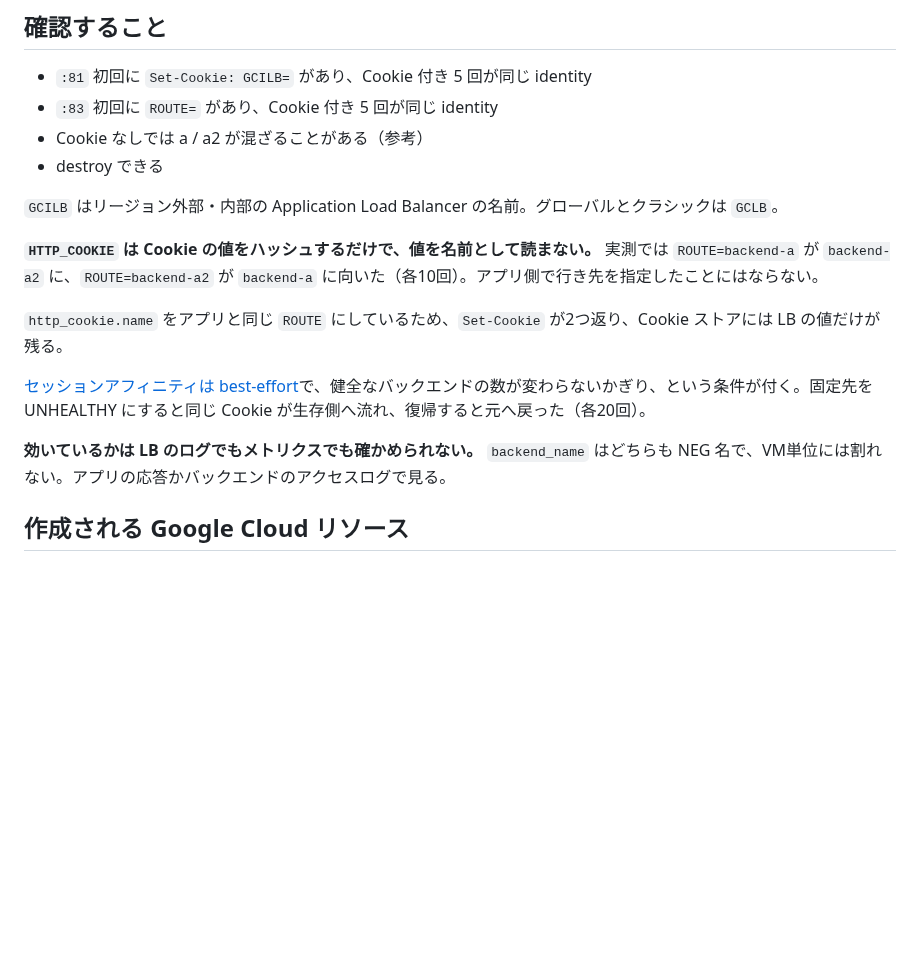
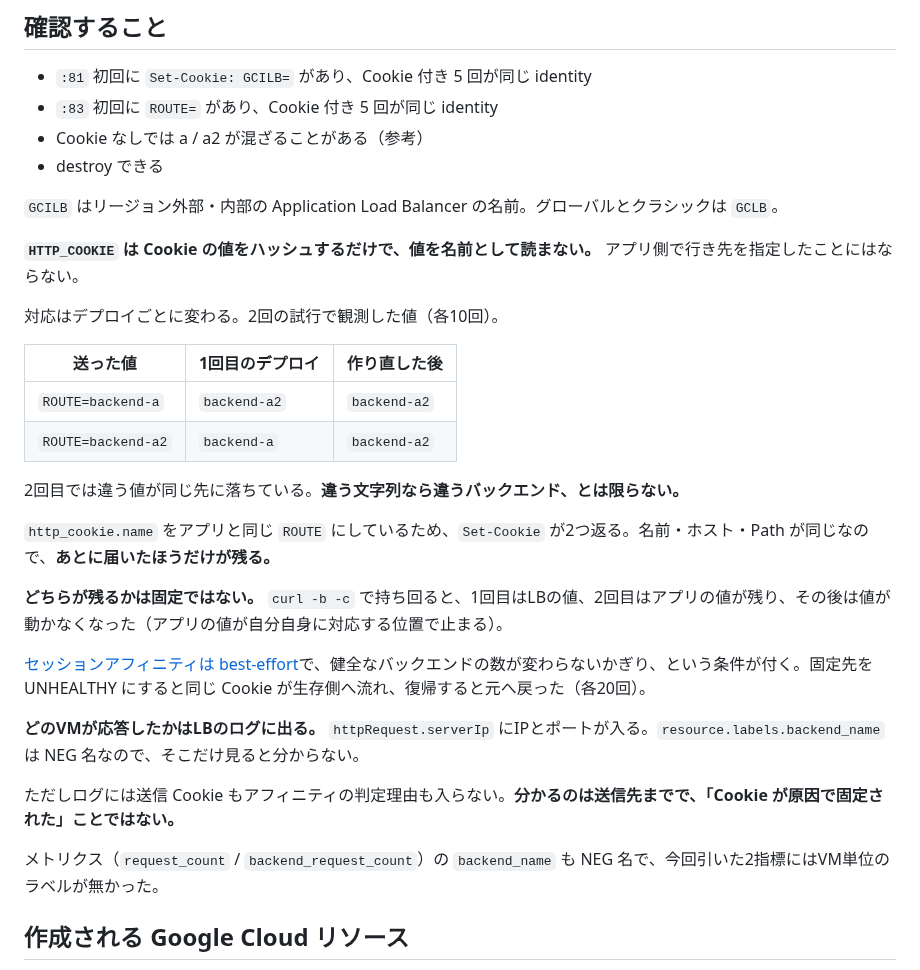
Before and after one commit to tech-0222/terraform-gcp-examples, a Markdown page: Advanced-Examples/10-regional-alb-session-affinity/README.md, the part around the change. GitHub-like rendering; blank space fills up the shorter version.

Commit message:
docs(elb10): 記事の再検証で判明した訂正を README に反映する
環境を作り直して測り直したところ、3点が誤りだった。

- Cookie の対応はデプロイごとに変わる。2回の試行を並べる形にした。
  2回目では違う値が同じバックエンドに落ちており、「違う文字列なら
  違うバックエンド」とは限らない
- Set-Cookie が2つ返るとき、どちらが残るかは固定ではない。curl -b -c で
  持ち回ると1回目はLB、2回目はアプリの値が残り、その後は動かなくなる
- どのVMが応答したかは LB のログの httpRequest.serverIp に出る。
  resource.labels.backend_name だけ見ると NEG 名で分からない。
  ただしログに送信 Cookie も判定理由も入らないため、
  「Cookie が原因で固定された」ことまでは分からない

Co-Authored-By: Claude Opus 5 <noreply@anthropic.com>

```diff
--- a/Advanced-Examples/10-regional-alb-session-affinity/README.md
+++ b/Advanced-Examples/10-regional-alb-session-affinity/README.md
@@ -20,13 +20,28 @@
 
 `GCILB` はリージョン外部・内部の Application Load Balancer の名前。グローバルとクラシックは `GCLB`。
 
-**`HTTP_COOKIE` は Cookie の値をハッシュするだけで、値を名前として読まない。** 実測では `ROUTE=backend-a` が `backend-a2` に、`ROUTE=backend-a2` が `backend-a` に向いた（各10回）。アプリ側で行き先を指定したことにはならない。
+**`HTTP_COOKIE` は Cookie の値をハッシュするだけで、値を名前として読まない。** アプリ側で行き先を指定したことにはならない。
 
-`http_cookie.name` をアプリと同じ `ROUTE` にしているため、`Set-Cookie` が2つ返り、Cookie ストアには LB の値だけが残る。
+対応はデプロイごとに変わる。2回の試行で観測した値（各10回）。
+
+| 送った値 | 1回目のデプロイ | 作り直した後 |
+|---|---|---|
+| `ROUTE=backend-a` | `backend-a2` | `backend-a2` |
+| `ROUTE=backend-a2` | `backend-a` | `backend-a2` |
+
+2回目では違う値が同じ先に落ちている。**違う文字列なら違うバックエンド、とは限らない。**
+
+`http_cookie.name` をアプリと同じ `ROUTE` にしているため、`Set-Cookie` が2つ返る。名前・ホスト・Path が同じなので、**あとに届いたほうだけが残る。**
+
+**どちらが残るかは固定ではない。** `curl -b -c` で持ち回ると、1回目はLBの値、2回目はアプリの値が残り、その後は値が動かなくなった（アプリの値が自分自身に対応する位置で止まる）。
 
 [セッションアフィニティは best-effort](https://docs.cloud.google.com/load-balancing/docs/https/request-distribution)で、健全なバックエンドの数が変わらないかぎり、という条件が付く。固定先を UNHEALTHY にすると同じ Cookie が生存側へ流れ、復帰すると元へ戻った（各20回）。
 
-**効いているかは LB のログでもメトリクスでも確かめられない。** `backend_name` はどちらも NEG 名で、VM単位には割れない。アプリの応答かバックエンドのアクセスログで見る。
+**どのVMが応答したかはLBのログに出る。** `httpRequest.serverIp` にIPとポートが入る。`resource.labels.backend_name` は NEG 名なので、そこだけ見ると分からない。
+
+ただしログには送信 Cookie もアフィニティの判定理由も入らない。**分かるのは送信先までで、「Cookie が原因で固定された」ことではない。**
+
+メトリクス（`request_count` / `backend_request_count`）の `backend_name` も NEG 名で、今回引いた2指標にはVM単位のラベルが無かった。
 
 ## 作成される Google Cloud リソース
 
```
